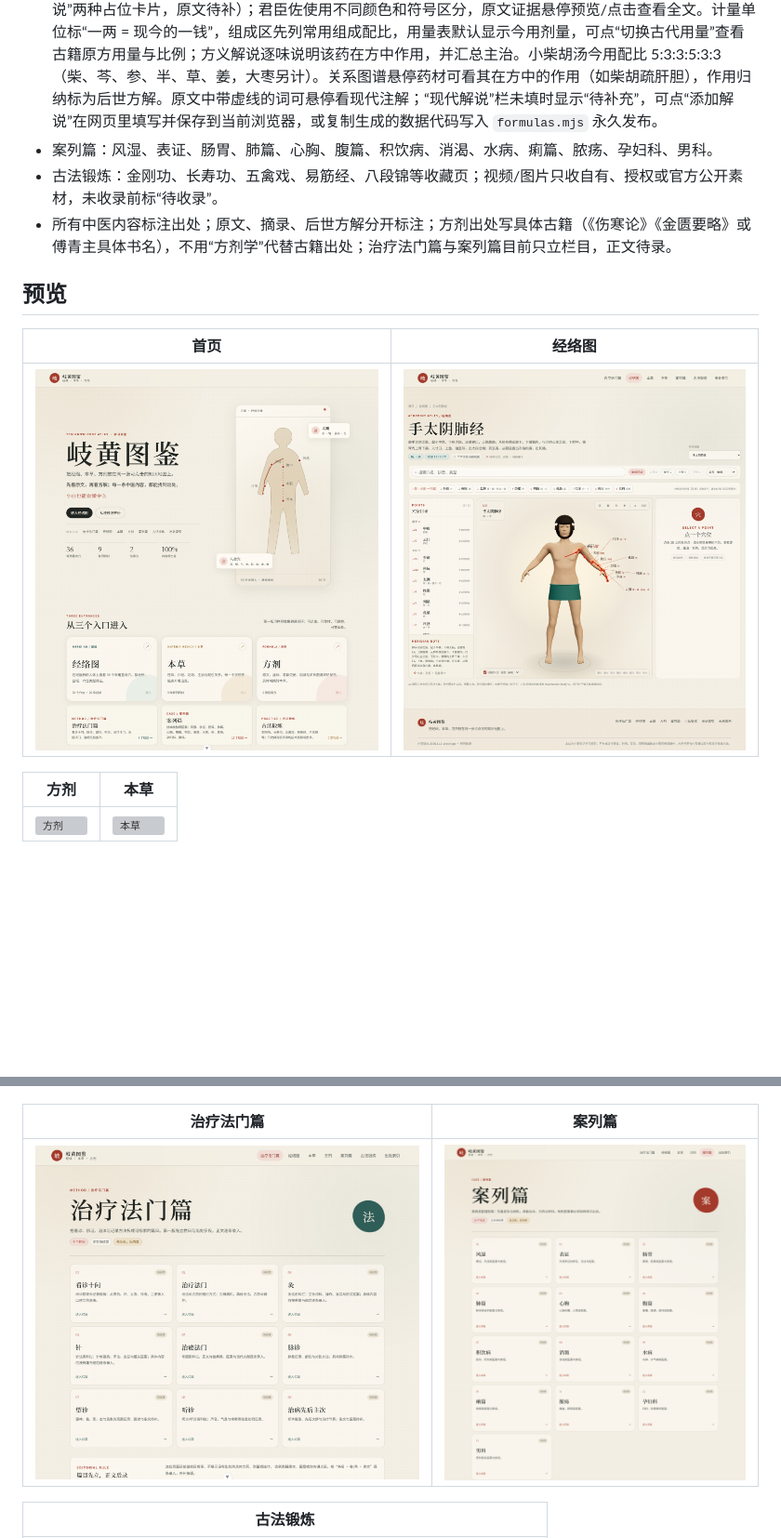
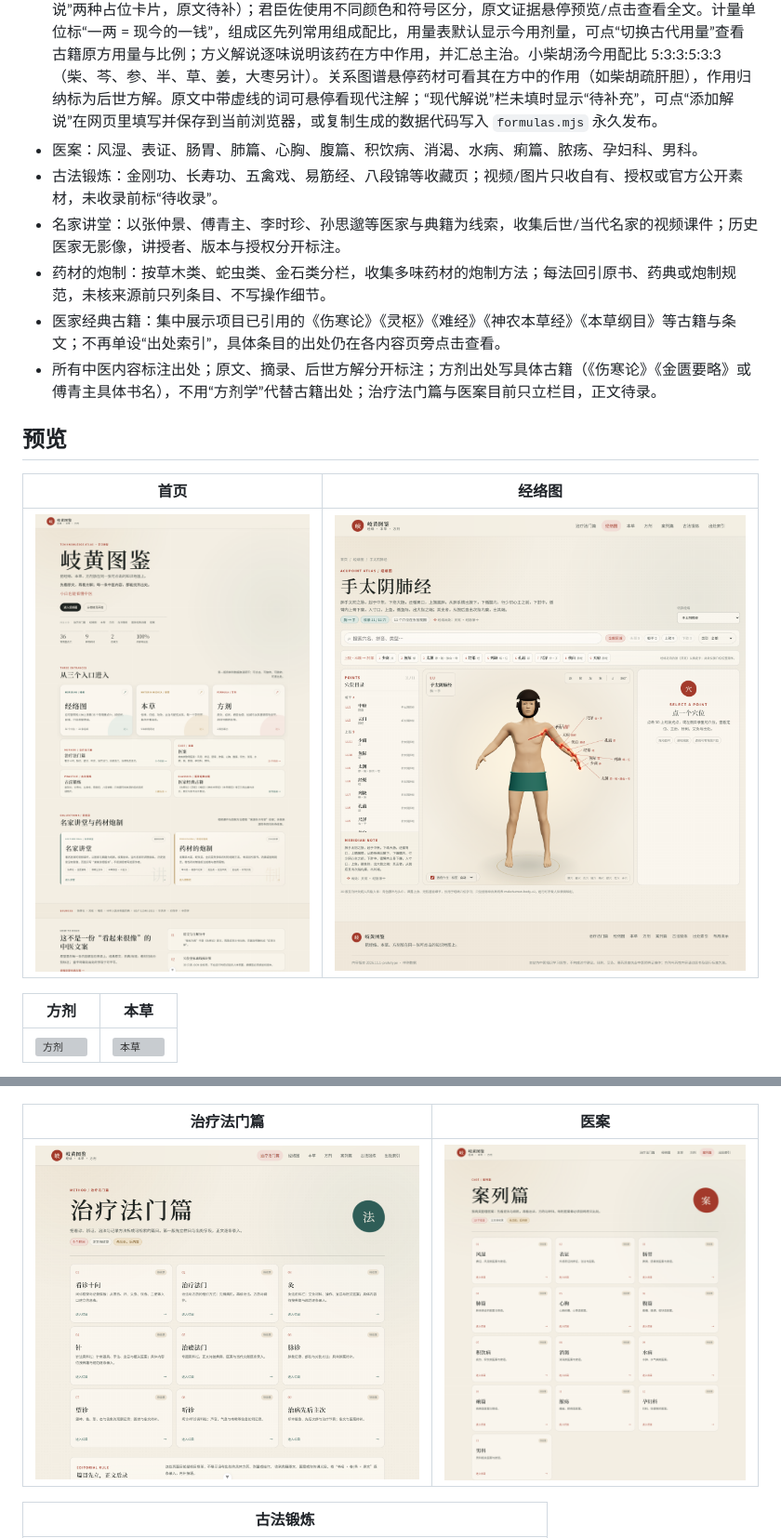
Before and after one commit to kuangting0106/qihuang-tcm, a Markdown page: README.md, 2 parts joined by grey strips. Shown at 93% size. Drawn GitHub-style; pictures changed too: docs/preview-home.png; blank space fills up the shorter version; grey boxes are pictures that could not be loaded.

```diff
--- a/README.md
+++ b/README.md
@@ -6,9 +6,12 @@
 - 经络图：手太阴肺经已补全 11 穴（中府、云门、天府、侠白、尺泽、孔最、列缺、经渠、太渊、鱼际、少商），每穴标注井/荥/输/经/合、原/络/郄/募/母/子等属性；其余经络显示“收录 x / 标准总数”，按同一格式逐条补全。3D 支持 360° 旋转、缩放、前后视图。
 - 本草：9 味样例药材，性味、归经、功效、主治、禁忌，古籍名/现代别名/地域名，3 张实拍照片、配伍关系；照片按全株/部位/药材三格排列，个别饮片切片图待补，不拿相似图替代；列表每行 5 味。
 - 方剂：桂枝汤、小柴胡汤，原文、原文药材选取与煎服法、现代剂量切换、现代煎煮/服用参考、症状、组成、君臣佐使、用量比例、加减、关系图谱、方义解说、历代医家解说栏（预设“古籍条曰”与“历代医家解说”两种占位卡片，原文待补）；君臣佐使用不同颜色和符号区分，原文证据悬停预览/点击查看全文。计量单位标“一两 = 现今的一钱”，组成区先列常用组成配比，用量表默认显示今用剂量，可点“切换古代用量”查看古籍原方用量与比例；方义解说逐味说明该药在方中作用，并汇总主治。小柴胡汤今用配比 5:3:3:5:3:3（柴、芩、参、半、草、姜，大枣另计）。关系图谱悬停药材可看其在方中的作用（如柴胡疏肝胆），作用归纳标为后世方解。原文中带虚线的词可悬停看现代注解；“现代解说”栏未填时显示“待补充”，可点“添加解说”在网页里填写并保存到当前浏览器，或复制生成的数据代码写入 `formulas.mjs` 永久发布。
-- 案列篇：风湿、表证、肠胃、肺篇、心胸、腹篇、积饮病、消渴、水病、痢篇、脓疡、孕妇科、男科。
+- 医案：风湿、表证、肠胃、肺篇、心胸、腹篇、积饮病、消渴、水病、痢篇、脓疡、孕妇科、男科。
 - 古法锻炼：金刚功、长寿功、五禽戏、易筋经、八段锦等收藏页；视频/图片只收自有、授权或官方公开素材，未收录前标“待收录”。
-- 所有中医内容标注出处；原文、摘录、后世方解分开标注；方剂出处写具体古籍（《伤寒论》《金匮要略》或傅青主具体书名），不用“方剂学”代替古籍出处；治疗法门篇与案列篇目前只立栏目，正文待录。
+- 名家讲堂：以张仲景、傅青主、李时珍、孙思邈等医家与典籍为线索，收集后世/当代名家的视频课件；历史医家无影像，讲授者、版本与授权分开标注。
+- 药材的炮制：按草木类、蛇虫类、金石类分栏，收集多味药材的炮制方法；每法回引原书、药典或炮制规范，未核来源前只列条目、不写操作细节。
+- 医家经典古籍：集中展示项目已引用的《伤寒论》《灵枢》《难经》《神农本草经》《本草纲目》等古籍与条文；不再单设“出处索引”，具体条目的出处仍在各内容页旁点击查看。
+- 所有中医内容标注出处；原文、摘录、后世方解分开标注；方剂出处写具体古籍（《伤寒论》《金匮要略》或傅青主具体书名），不用“方剂学”代替古籍出处；治疗法门篇与医案目前只立栏目，正文待录。
 
 ## 预览
 
@@ -24,5 +27,5 @@
 |---|---|
 | ![肾经](docs/preview-meridian-kidney.png) | ![全身重点穴](docs/preview-meridian-all.png) |
 
-| 治疗法门篇 | 案列篇 |
+| 治疗法门篇 | 医案 |
 |---|---|
```
Also changed, not shown: other parts of README.md (+5 -1 lines), docs/tcm-content-sources.md (+12 -4 lines), docs/preview-lectures.png (added), docs/preview-processing.png (added), 15 other files.
